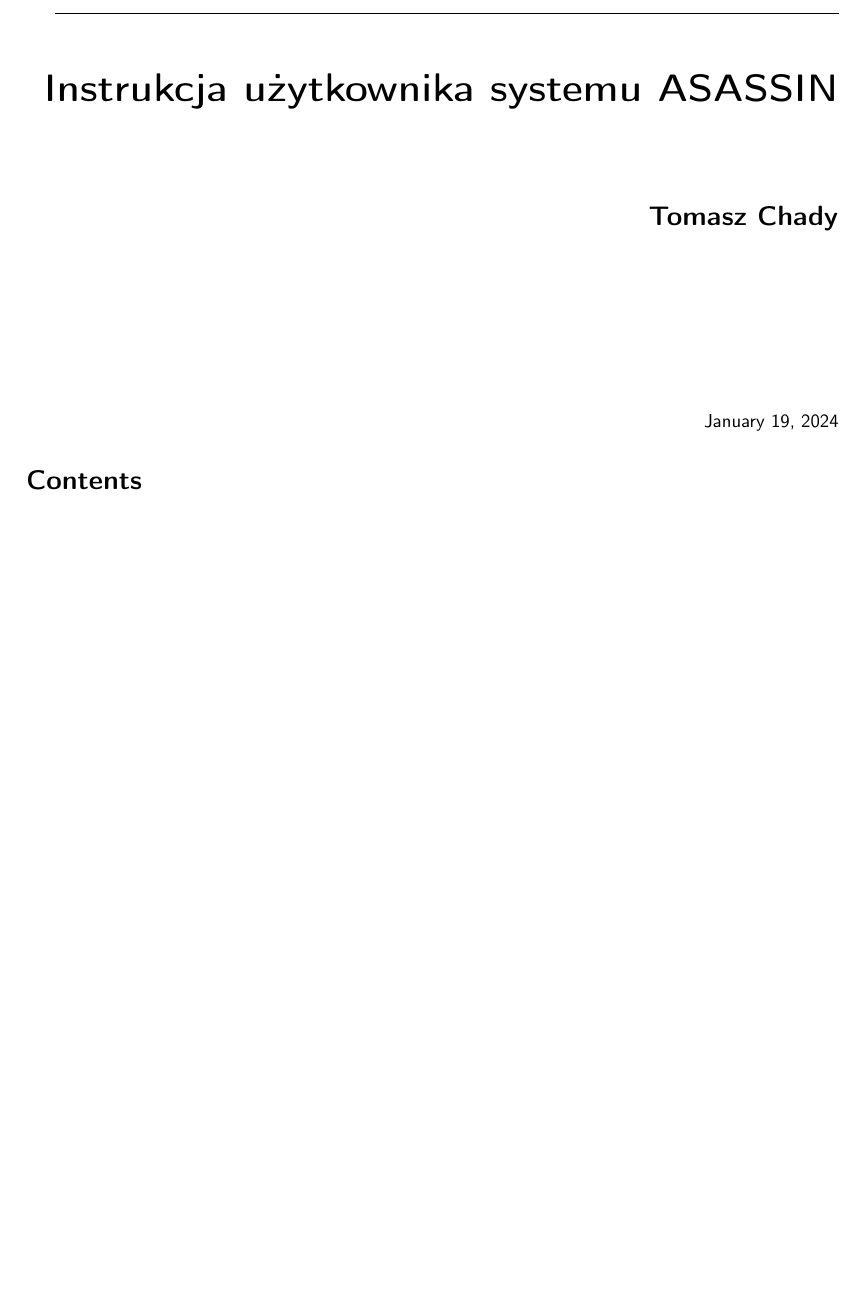
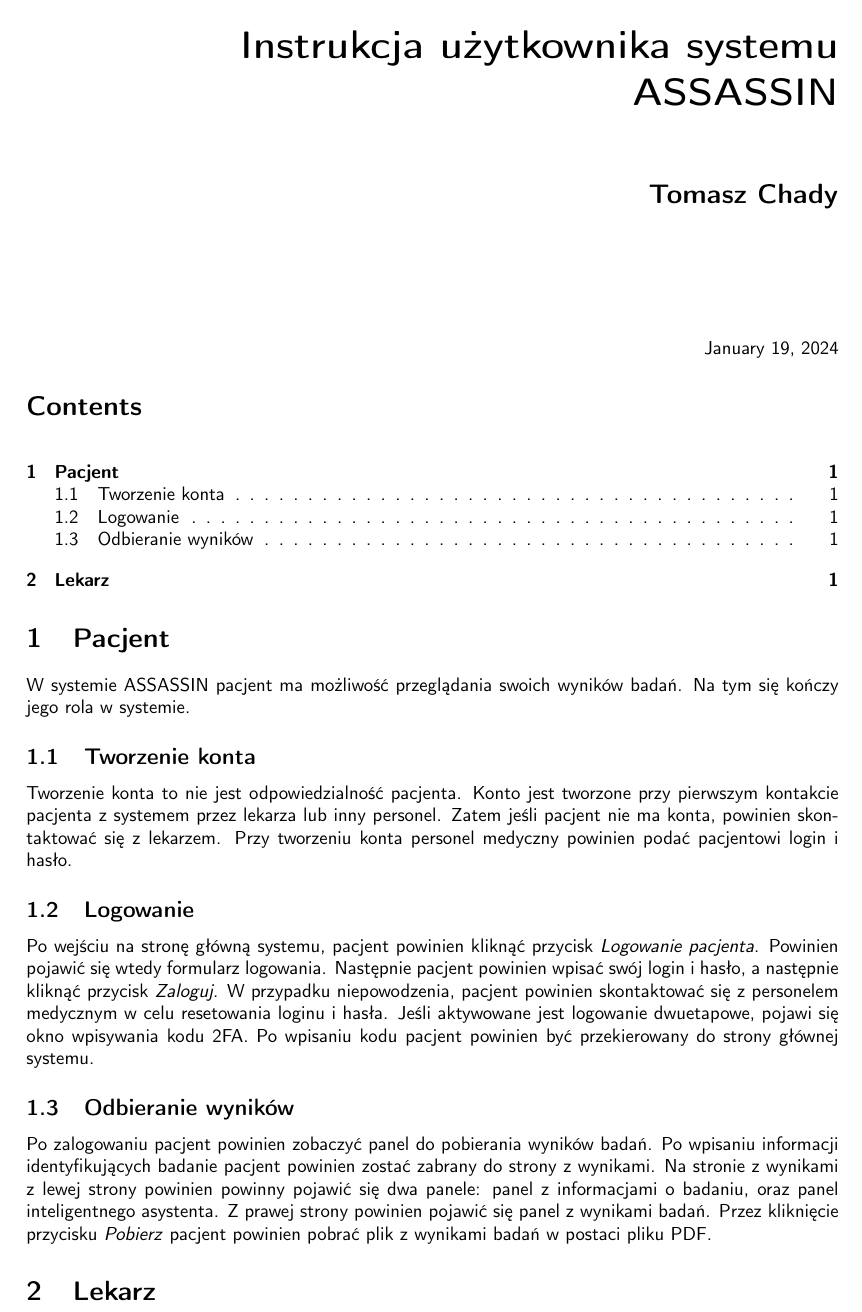
Before and after one commit to star-in-the-jar/ASSASSIN, a LaTeX document (doc/userManual.tex): part of the page, cut so that both start at the same text, the shorter picture padded with empty space. Compiled offline with pdfLaTeX.

Commit message:
Update userManual

```diff
--- a/doc/userManual.tex
+++ b/doc/userManual.tex
@@ -1,6 +1,6 @@
 \documentclass{documentation}
 
-\title{Instrukcja użytkownika systemu ASASSIN}
+\title{Instrukcja użytkownika systemu ASSASSIN}
 
 \author{Tomasz Chady}
 
@@ -10,4 +10,37 @@
 
 \tableofcontents
 
+\section{Pacjent}
+
+W systemie ASSASSIN pacjent ma możliwość przeglądania swoich wyników badań.
+Na tym się kończy jego rola w systemie.
+
+\subsection{Tworzenie konta}
+
+Tworzenie konta to nie jest odpowiedzialność pacjenta.
+Konto jest tworzone przy pierwszym kontakcie pacjenta z systemem przez lekarza lub inny personel.
+Zatem jeśli pacjent nie ma konta, powinien skontaktować się z lekarzem.
+Przy tworzeniu konta personel medyczny powinien podać pacjentowi login i hasło.
+
+\subsection{Logowanie}
+
+Po wejściu na stronę główną systemu, pacjent powinien kliknąć przycisk \textit{Logowanie pacjenta}.
+Powinien pojawić się wtedy formularz logowania.
+Następnie pacjent powinien wpisać swój login i hasło, a następnie kliknąć przycisk \textit{Zaloguj}.
+W przypadku niepowodzenia, pacjent powinien skontaktować się z personelem medycznym w celu resetowania loginu i hasła.
+Jeśli aktywowane jest logowanie dwuetapowe, pojawi się okno wpisywania kodu 2FA.
+Po wpisaniu kodu pacjent powinien być przekierowany do strony głównej systemu.
+
+\subsection{Odbieranie wyników}
+
+Po zalogowaniu pacjent powinien zobaczyć panel do pobierania wyników badań.
+Po wpisaniu informacji identyfikujących badanie pacjent powinien zostać zabrany do strony z wynikami.
+Na stronie z wynikami z lewej strony powinien powinny pojawić się dwa panele: panel z informacjami o badaniu, oraz panel inteligentnego asystenta.
+Z prawej strony powinien pojawić się panel z wynikami badań.
+Przez kliknięcie przycisku \textit{Pobierz} pacjent powinien pobrać plik z wynikami badań w postaci pliku PDF.
+
+\section{Lekarz}
+
+
+
 \end{document}
```
Also changed, not shown: doc/userManual.pdf.
